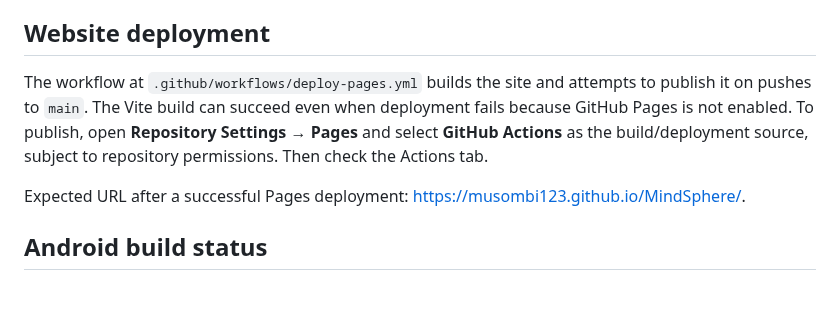
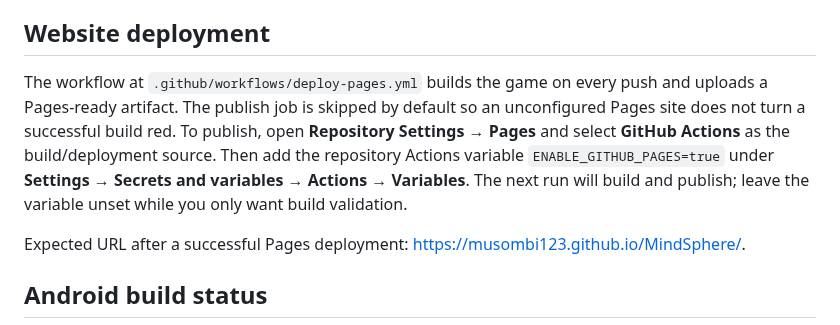
Before and after one commit to musombi123/MindSphere, a Markdown page: README.md, the part around the change. GitHub-like rendering; blank space fills up the shorter version.

Commit message:
Document optional GitHub Pages publishing switch

```diff
--- a/README.md
+++ b/README.md
@@ -75,7 +75,7 @@ Full offline play is the target. Normal ad networks need connectivity to request
 
 ## Website deployment
 
-The workflow at `.github/workflows/deploy-pages.yml` builds the site and attempts to publish it on pushes to `main`. The Vite build can succeed even when deployment fails because GitHub Pages is not enabled. To publish, open **Repository Settings → Pages** and select **GitHub Actions** as the build/deployment source, subject to repository permissions. Then check the Actions tab.
+The workflow at `.github/workflows/deploy-pages.yml` builds the game on every push and uploads a Pages-ready artifact. The publish job is skipped by default so an unconfigured Pages site does not turn a successful build red. To publish, open **Repository Settings → Pages** and select **GitHub Actions** as the build/deployment source. Then add the repository Actions variable `ENABLE_GITHUB_PAGES=true` under **Settings → Secrets and variables → Actions → Variables**. The next run will build and publish; leave the variable unset while you only want build validation.
 
 Expected URL after a successful Pages deployment: <https://musombi123.github.io/MindSphere/>.
 
```
